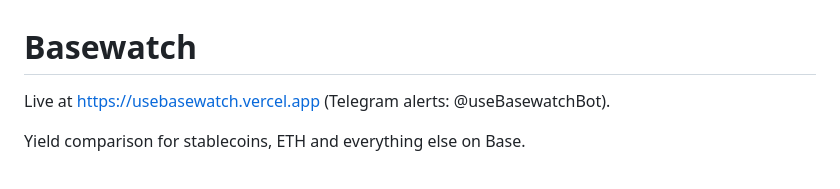
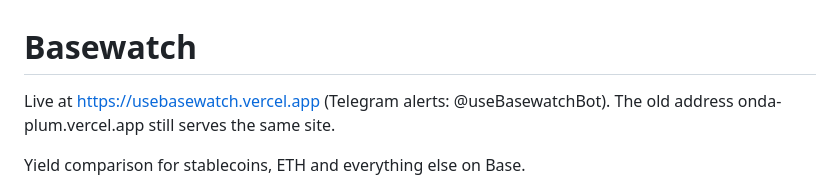
Before and after one commit to lulle444/onda, a Markdown page: README.md, the part around the change. Rendered like a GitHub page.

Commit message:
README: note the old address; redeploy so the new bot token is picked up
Co-Authored-By: Claude Opus 5.5 (1M context) <noreply@anthropic.com>
Claude-Session: https://claude.ai/code/session_01NbRFfbPrAdUQTrukdZYWKX

```diff
--- a/README.md
+++ b/README.md
@@ -1,6 +1,6 @@
 # Basewatch
 
-Live at https://usebasewatch.vercel.app (Telegram alerts: @useBasewatchBot).
+Live at https://usebasewatch.vercel.app (Telegram alerts: @useBasewatchBot). The old address onda-plum.vercel.app still serves the same site.
 
 Yield comparison for stablecoins, ETH and everything else on Base.
 
```
